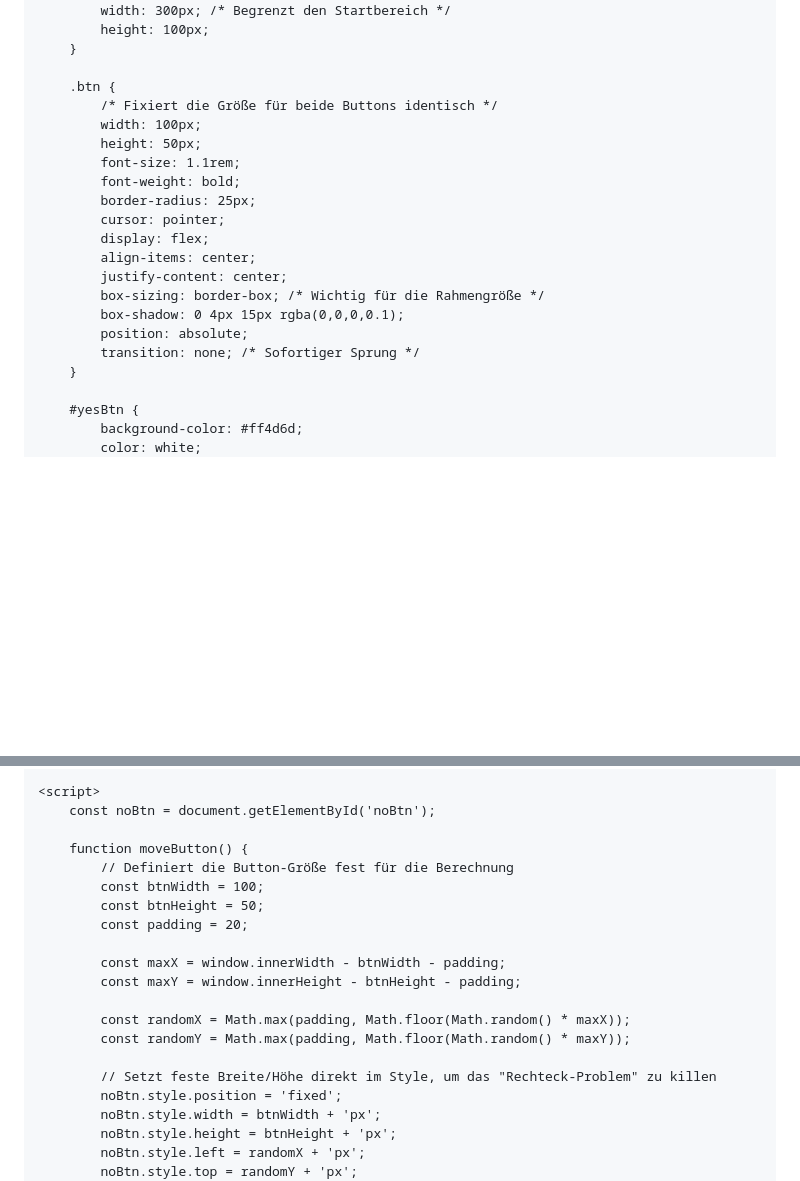
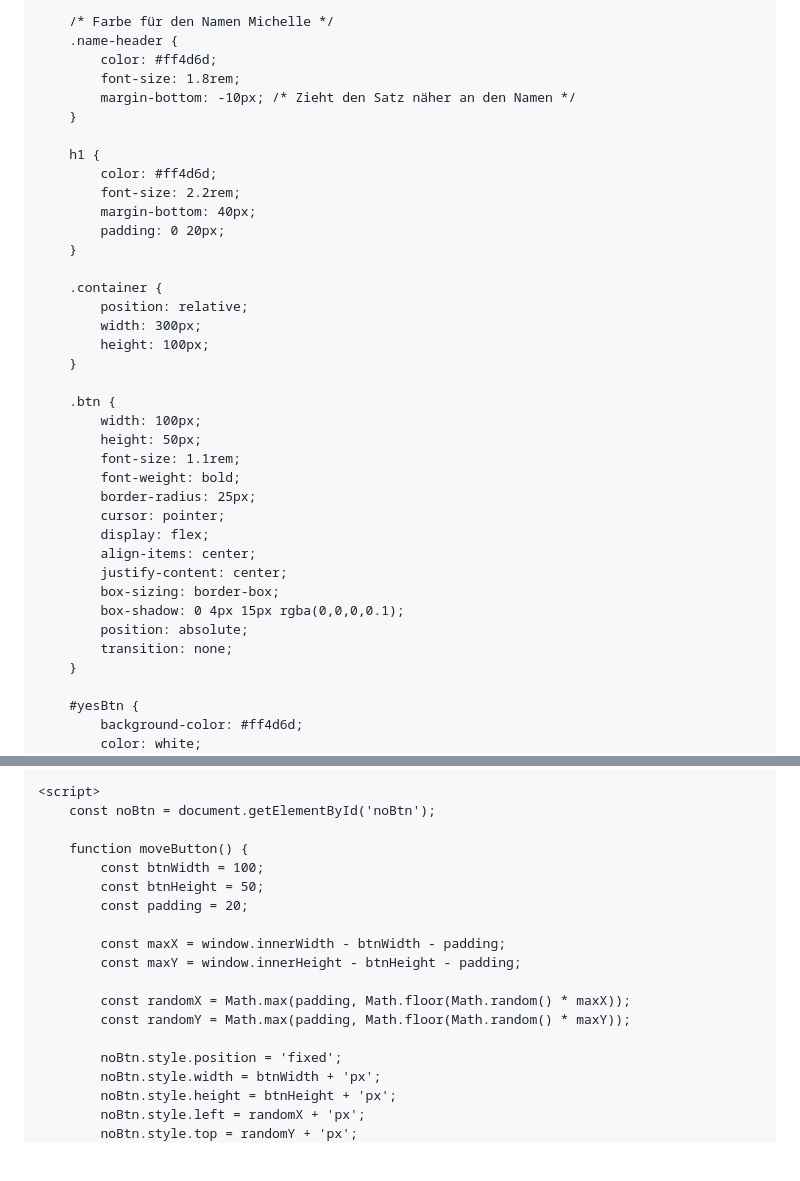
Before and after one commit to Bray574/Michelle, a Markdown page: README.md, 2 parts joined by grey strips. Drawn GitHub-style; blank space fills up the shorter version.

Commit message:
Add name header and style adjustments to README

```diff
--- a/README.md
+++ b/README.md
@@ -16,6 +16,13 @@
             overflow: hidden;
         }
 
+        /* Farbe für den Namen Michelle */
+        .name-header {
+            color: #ff4d6d;
+            font-size: 1.8rem;
+            margin-bottom: -10px; /* Zieht den Satz näher an den Namen */
+        }
+
         h1 {
             color: #ff4d6d;
             font-size: 2.2rem;
@@ -25,12 +32,11 @@
 
         .container {
             position: relative;
-            width: 300px; /* Begrenzt den Startbereich */
+            width: 300px;
             height: 100px;
         }
 
         .btn {
-            /* Fixiert die Größe für beide Buttons identisch */
             width: 100px;
             height: 50px;
             font-size: 1.1rem;
@@ -40,10 +46,10 @@
             display: flex;
             align-items: center;
             justify-content: center;
-            box-sizing: border-box; /* Wichtig für die Rahmengröße */
+            box-sizing: border-box;
             box-shadow: 0 4px 15px rgba(0,0,0,0.1);
             position: absolute;
-            transition: none; /* Sofortiger Sprung */
+            transition: none;
         }
 
         #yesBtn {
@@ -75,7 +83,6 @@
         const noBtn = document.getElementById('noBtn');
 
         function moveButton() {
-            // Definiert die Button-Größe fest für die Berechnung
             const btnWidth = 100;
             const btnHeight = 50;
             const padding = 20;
@@ -86,7 +93,6 @@
             const randomX = Math.max(padding, Math.floor(Math.random() * maxX));
             const randomY = Math.max(padding, Math.floor(Math.random() * maxY));
 
-            // Setzt feste Breite/Höhe direkt im Style, um das "Rechteck-Problem" zu killen
             noBtn.style.position = 'fixed';
             noBtn.style.width = btnWidth + 'px';
             noBtn.style.height = btnHeight + 'px';
```
Also changed, not shown: other parts of README.md (+2 -2 lines).
